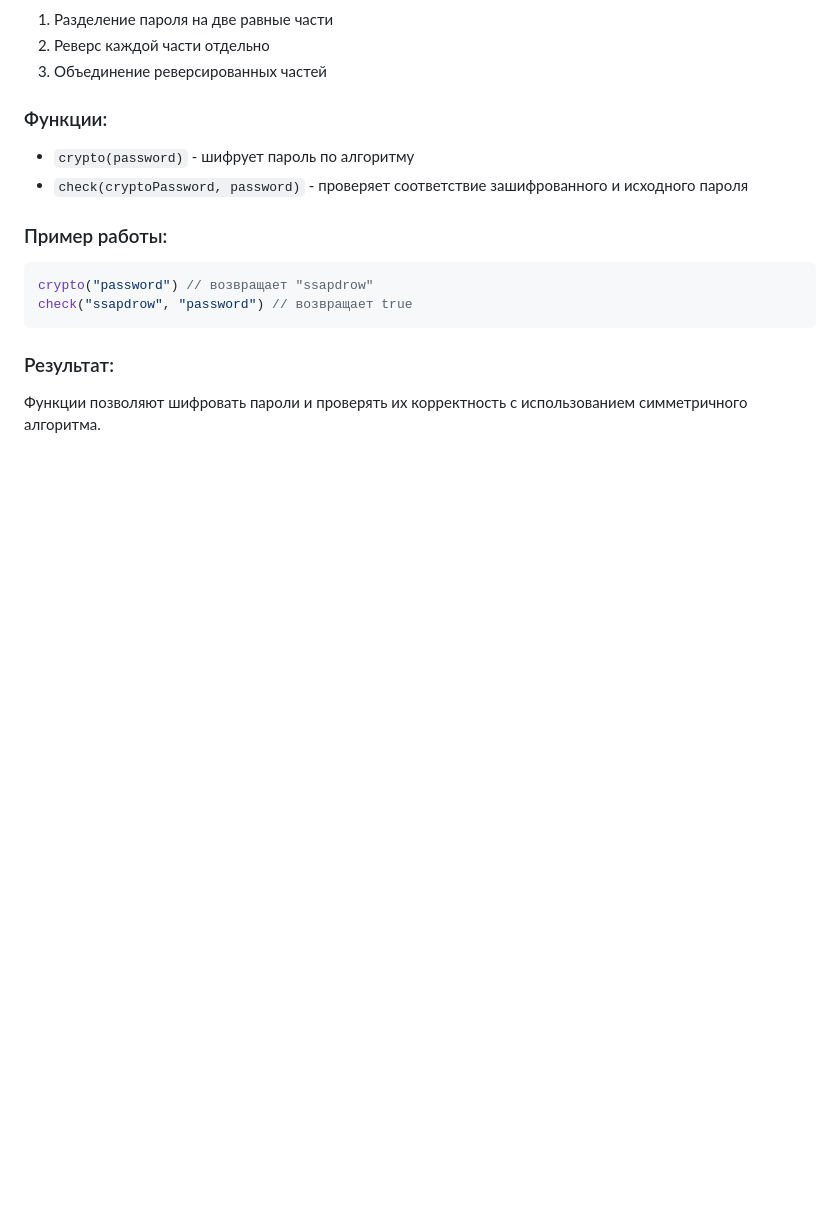
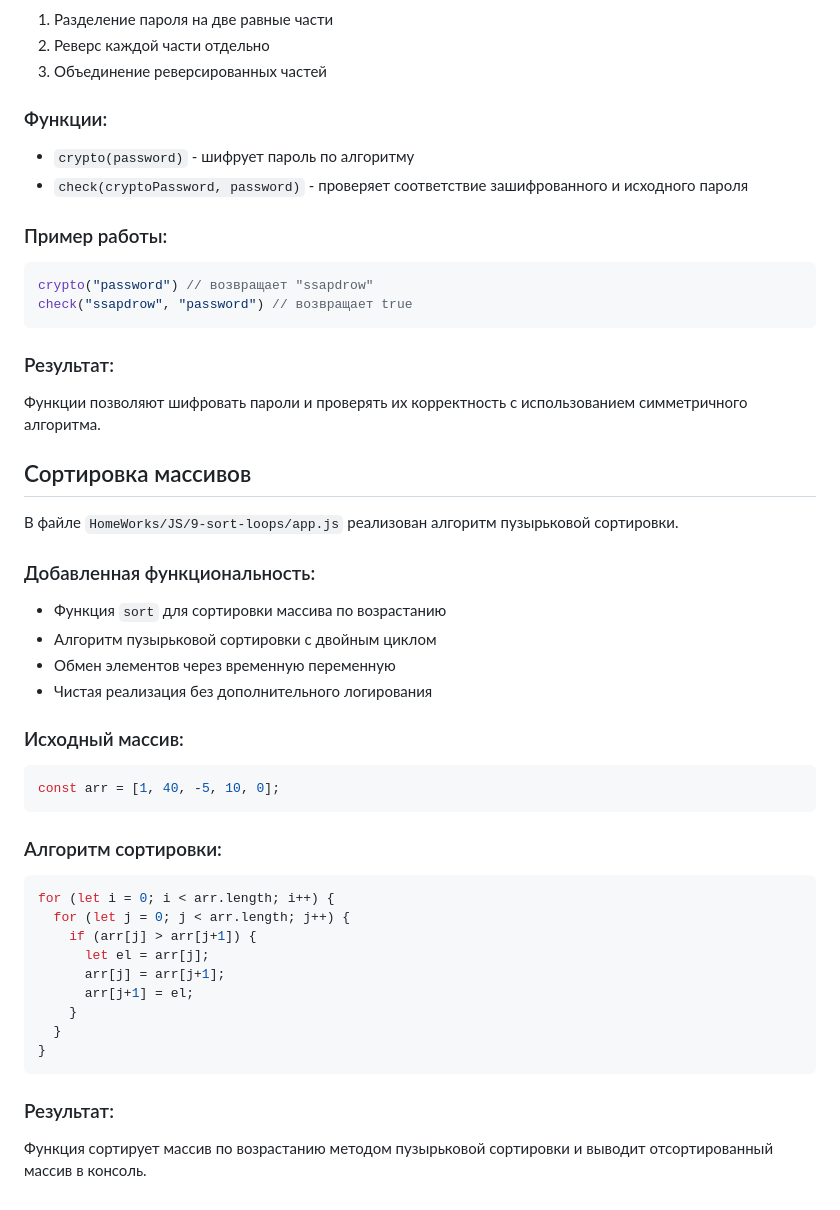
Before and after one commit to Sergei-Popov/HomeWorks-PurpleSchool-JS, a Markdown page: README.md, the part around the change. Drawn GitHub-style; blank space fills up the shorter version.

Commit message:
Обновлено README.md: добавлено описание алгоритма пузырьковой сортировки, реализованного в файле `HomeWorks/JS/9-sort-loops/app.js`. Описаны новая функция `sort`, алгоритм сортировки и пример работы с массивом.

````diff
--- a/README.md
+++ b/README.md
@@ -118,3 +118,34 @@ check("ssapdrow", "password") // возвращает true
 
 ### Результат:
 Функции позволяют шифровать пароли и проверять их корректность с использованием симметричного алгоритма.
+
+## Сортировка массивов
+
+В файле `HomeWorks/JS/9-sort-loops/app.js` реализован алгоритм пузырьковой сортировки.
+
+### Добавленная функциональность:
+- Функция `sort` для сортировки массива по возрастанию
+- Алгоритм пузырьковой сортировки с двойным циклом
+- Обмен элементов через временную переменную
+- Чистая реализация без дополнительного логирования
+
+### Исходный массив:
+```javascript
+const arr = [1, 40, -5, 10, 0];
+```
+
+### Алгоритм сортировки:
+```javascript
+for (let i = 0; i < arr.length; i++) {
+  for (let j = 0; j < arr.length; j++) {
+    if (arr[j] > arr[j+1]) {
+      let el = arr[j];
+      arr[j] = arr[j+1];
+      arr[j+1] = el;
+    }
+  }
+}
+```
+
+### Результат:
+Функция сортирует массив по возрастанию методом пузырьковой сортировки и выводит отсортированный массив в консоль.
````
